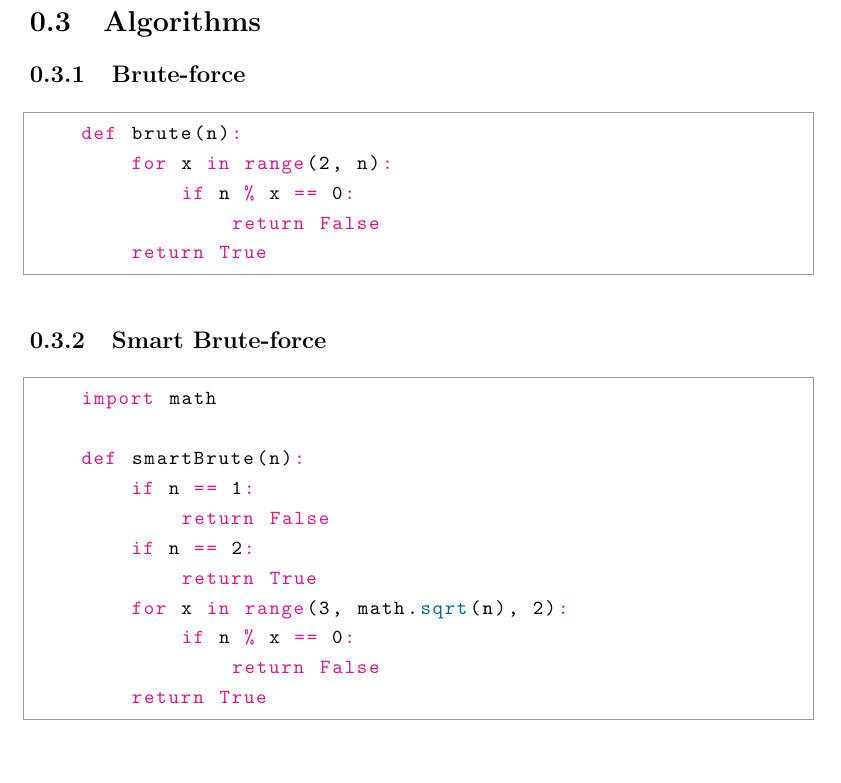
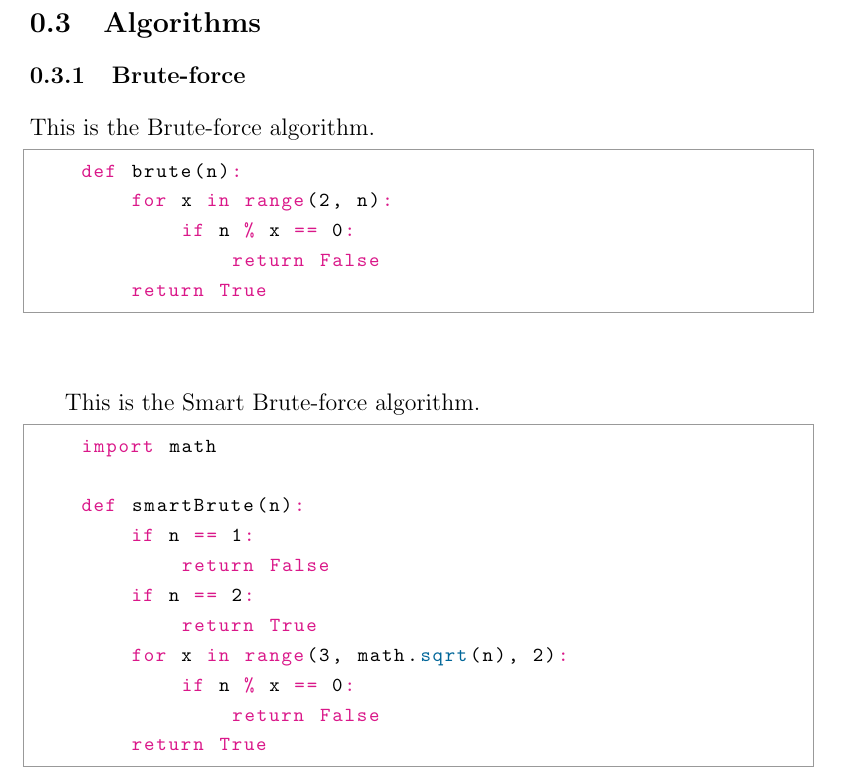
Before and after one commit to robinbrusbo/Primes-GA, a LaTeX document (LaTeX/materials_methods.tex): part of page 3 of 4, cut so that both start at the same text. Compiled offline with pdfLaTeX.

Commit message:
Remove subsubsection

```diff
--- a/LaTeX/materials_methods.tex
+++ b/LaTeX/materials_methods.tex
@@ -78,6 +78,8 @@ To generate the largest prime within $30$ seconds, the \textbf{primeTest} functi
 
 \subsubsection{Brute-force}
 
+This is the Brute-force algorithm.
+
 \begin{python}
     def brute(n):
         for x in range(2, n):
@@ -86,7 +88,9 @@ To generate the largest prime within $30$ seconds, the \textbf{primeTest} functi
         return True
 \end{python}
 
-\subsubsection{Smart Brute-force}
+\vspace{10mm}
+
+This is the Smart Brute-force algorithm.
 
 \begin{python}
     import math
```
Also changed, not shown: 1 other file.
